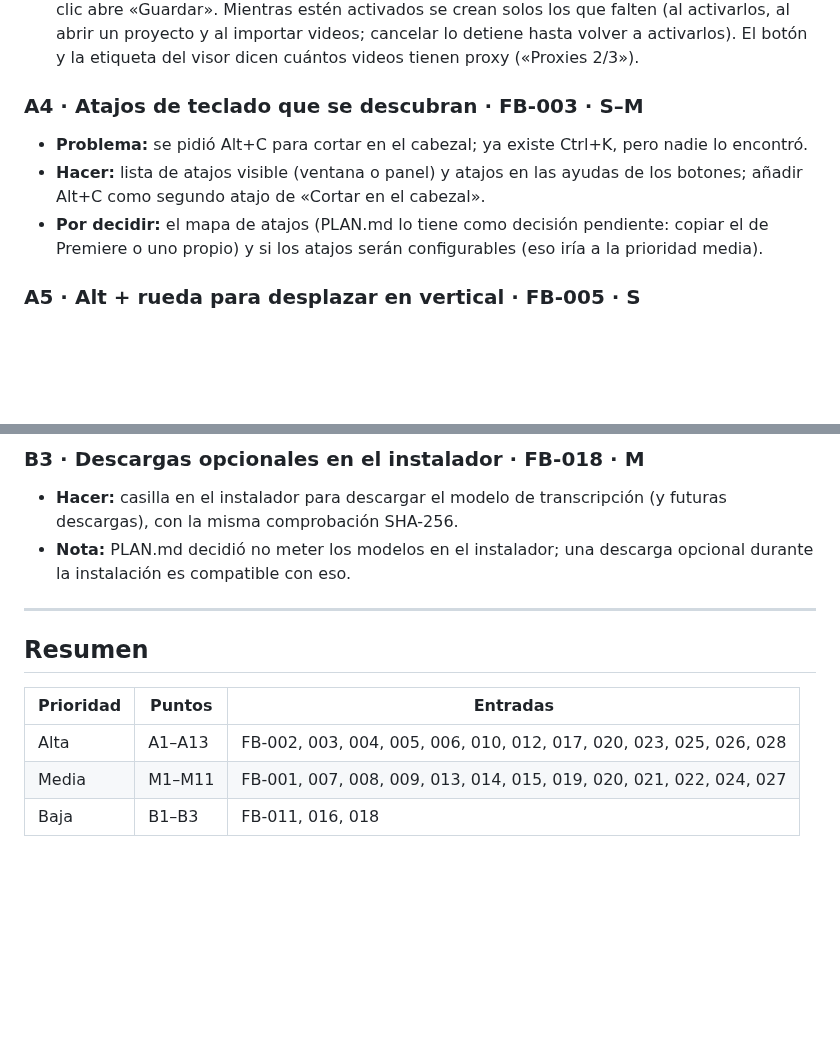
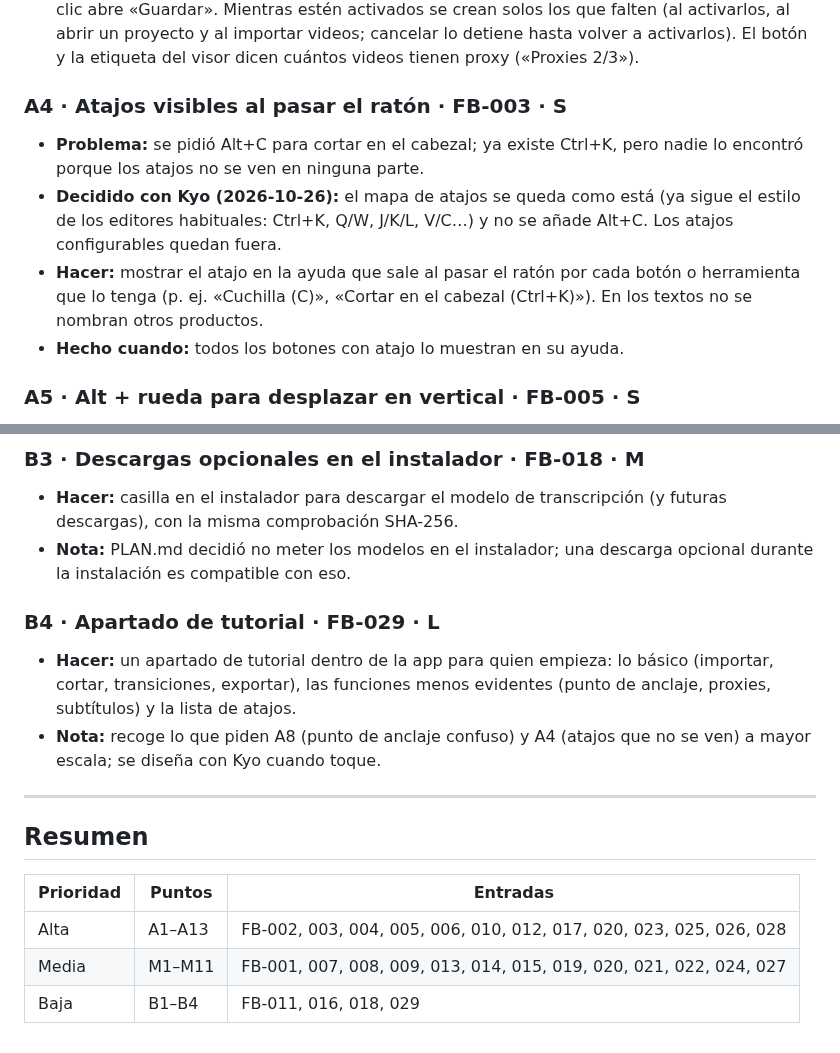
Before and after one commit to KyoSharkCode/SharkCut, a Markdown page: docs/feedback/PLAN-MEJORA.md, 2 parts joined by grey strips. GitHub-like rendering; blank space fills up the shorter version.

Commit message:
Feedback: decisión de A4 (atajos visibles) y FB-029, apartado de tutorial (B4)
Co-Authored-By: Claude Opus 5.5 <noreply@anthropic.com>
Claude-Session: https://claude.ai/code/session_0191TMxm1A2J4sTZh1zqK7xq

```diff
--- a/docs/feedback/PLAN-MEJORA.md
+++ b/docs/feedback/PLAN-MEJORA.md
@@ -64,14 +64,16 @@ Antes de empezar cada punto, comprobar que encaja en las fases de [PLAN.md](../P
   activarlos). El botón y la etiqueta del visor dicen cuántos videos tienen proxy
   («Proxies 2/3»).
 
-### A4 · Atajos de teclado que se descubran · FB-003 · S–M
+### A4 · Atajos visibles al pasar el ratón · FB-003 · S
 - **Problema:** se pidió Alt+C para cortar en el cabezal; ya existe Ctrl+K, pero nadie lo
-  encontró.
-- **Hacer:** lista de atajos visible (ventana o panel) y atajos en las ayudas de los
-  botones; añadir Alt+C como segundo atajo de «Cortar en el cabezal».
-- **Por decidir:** el mapa de atajos (PLAN.md lo tiene como decisión pendiente: copiar el
-  de Premiere o uno propio) y si los atajos serán configurables (eso iría a la prioridad
-  media).
+  encontró porque los atajos no se ven en ninguna parte.
+- **Decidido con Kyo (2026-10-26):** el mapa de atajos se queda como está (ya sigue el
+  estilo de los editores habituales: Ctrl+K, Q/W, J/K/L, V/C…) y no se añade Alt+C. Los
+  atajos configurables quedan fuera.
+- **Hacer:** mostrar el atajo en la ayuda que sale al pasar el ratón por cada botón o
+  herramienta que lo tenga (p. ej. «Cuchilla (C)», «Cortar en el cabezal (Ctrl+K)»). En
+  los textos no se nombran otros productos.
+- **Hecho cuando:** todos los botones con atajo lo muestran en su ayuda.
 
 ### A5 · Alt + rueda para desplazar en vertical · FB-005 · S
 - **Problema:** se pidió como función nueva, pero el código ya lo hace.
@@ -268,6 +270,13 @@ Antes de empezar cada punto, comprobar que encaja en las fases de [PLAN.md](../P
 - **Nota:** PLAN.md decidió no meter los modelos en el instalador; una descarga opcional
   durante la instalación es compatible con eso.
 
+### B4 · Apartado de tutorial · FB-029 · L
+- **Hacer:** un apartado de tutorial dentro de la app para quien empieza: lo básico
+  (importar, cortar, transiciones, exportar), las funciones menos evidentes (punto de
+  anclaje, proxies, subtítulos) y la lista de atajos.
+- **Nota:** recoge lo que piden A8 (punto de anclaje confuso) y A4 (atajos que no se
+  ven) a mayor escala; se diseña con Kyo cuando toque.
+
 ---
 
 ## Resumen
@@ -276,4 +285,4 @@ Antes de empezar cada punto, comprobar que encaja en las fases de [PLAN.md](../P
 |-----------|--------|----------|
 | Alta | A1–A13 | FB-002, 003, 004, 005, 006, 010, 012, 017, 020, 023, 025, 026, 028 |
 | Media | M1–M11 | FB-001, 007, 008, 009, 013, 014, 015, 019, 020, 021, 022, 024, 027 |
-| Baja | B1–B3 | FB-011, 016, 018 |
+| Baja | B1–B4 | FB-011, 016, 018, 029 |
```
Also changed, not shown: docs/feedback/FEEDBACK.md (+15 -0 lines).
